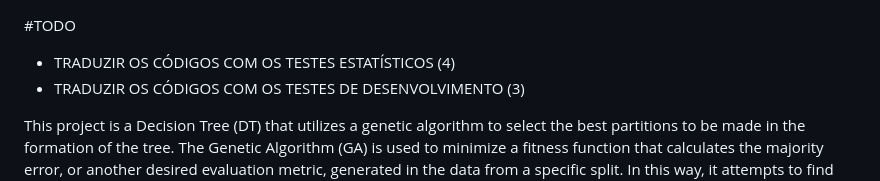
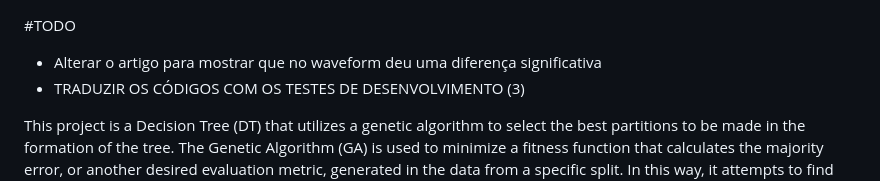
Before and after one commit to BabrielGranco/Genetic-Algorithm-based-Decision-Tree, a Markdown page: README.md, the part around the change. Rendered like a GitHub page.

```diff
--- a/README.md
+++ b/README.md
@@ -1,5 +1,5 @@
 #TODO
-- TRADUZIR OS CÓDIGOS COM OS TESTES ESTATÍSTICOS (4)
+- Alterar o artigo para mostrar que no waveform deu uma diferença significativa
 - TRADUZIR OS CÓDIGOS COM OS TESTES DE DESENVOLVIMENTO (3)
 
 This project is a Decision Tree (DT) that utilizes a genetic algorithm to select the best partitions to be made in the formation of the tree. The Genetic Algorithm (GA) is used to minimize a fitness function that calculates the majority error, or another desired evaluation metric, generated in the data from a specific split. In this way, it attempts to find the best premise to recursively separate the individuals until the decision tree is formed. It is interesting to note that the fitness function can be used to maximize or minimize different metrics that would function as a measure of the impurity of the formed sets.
```
